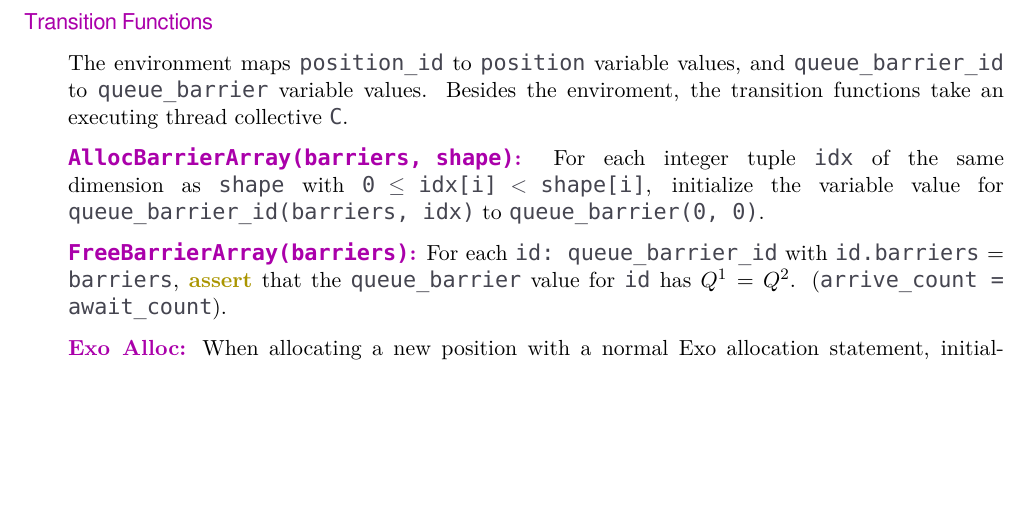
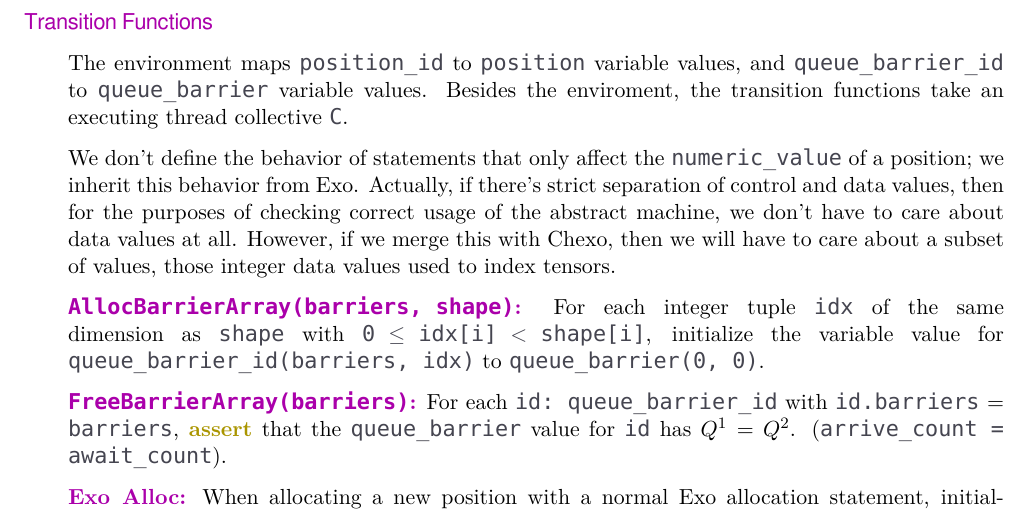
Before and after one commit to akeley98/spork, a LaTeX document (docs/summer_of_wgmma.tex): part of page 31 of 33, cut so that both start at the same text, the shorter picture padded with empty space. Compiled offline with XeLaTeX; a missing font is replaced by an installed copy or a similar font.

Commit message:
Add note about numeric values in abstract machine

```diff
--- a/docs/summer_of_wgmma.tex
+++ b/docs/summer_of_wgmma.tex
@@ -1373,6 +1373,11 @@ The environment maps \lighttt{position\_id} to \lighttt{position} variable value
 Besides the enviroment, the transition functions take an executing thread collective \lighttt{C}.
 
 \filbreak
+We don't define the behavior of statements that only affect the \lighttt{numeric\_value} of a position; we inherit this behavior from Exo.
+Actually, if there's strict separation of control and data values, then for the purposes of checking correct usage of the abstract machine, we don't have to care about data values at all.
+However, if we merge this with Chexo, then we will have to care about a subset of values, those integer data values used to index tensors.
+
+\filbreak
 \mainKey{\texttt{AllocBarrierArray(barriers, shape)}:} For each integer tuple \lighttt{idx} of the same dimension as \lighttt{shape} with \lighttt{0 $\le$ idx[i] $<$ shape[i]}, initialize the variable value for \lighttt{queue\_barrier\_id(barriers, idx)} to \lighttt{queue\_barrier(0, 0)}.
 
 \filbreak
```
